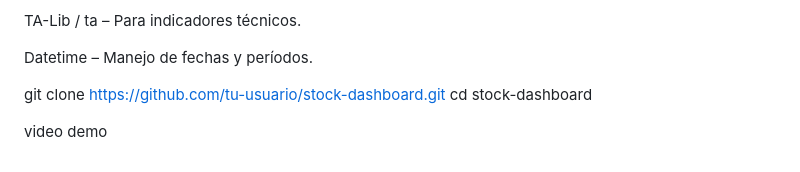
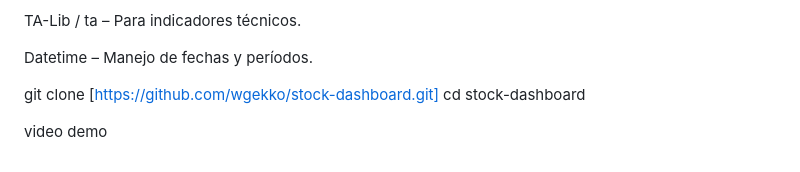
Before and after one commit to wgekko/stock-dashboard, a Markdown page: README.md, the part around the change. Rendered like a GitHub page.

```diff
--- a/README.md
+++ b/README.md
@@ -134,7 +134,7 @@ TA-Lib / ta
 Datetime
  – Manejo de fechas y períodos.
 
-git clone https://github.com/tu-usuario/stock-dashboard.git
+git clone [https://github.com/wgekko/stock-dashboard.git]
 cd stock-dashboard
 
 video demo
```
